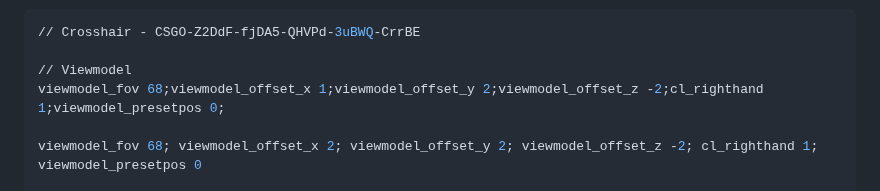
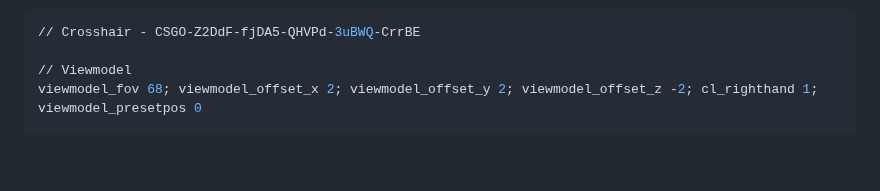
Before and after one commit to TheMichalBr/themichalbr_html, a Markdown page: games_and_other.md, the part around the change. Rendered like a GitHub page; blank space fills up the shorter version.

```diff
--- a/games_and_other.md
+++ b/games_and_other.md
@@ -21,8 +21,6 @@
 // Crosshair - CSGO-Z2DdF-fjDA5-QHVPd-3uBWQ-CrrBE
 
 // Viewmodel
-viewmodel_fov 68;viewmodel_offset_x 1;viewmodel_offset_y 2;viewmodel_offset_z -2;cl_righthand 1;viewmodel_presetpos 0;
-
 viewmodel_fov 68; viewmodel_offset_x 2; viewmodel_offset_y 2; viewmodel_offset_z -2; cl_righthand 1; viewmodel_presetpos 0
 
 // Weapon Movement
```
